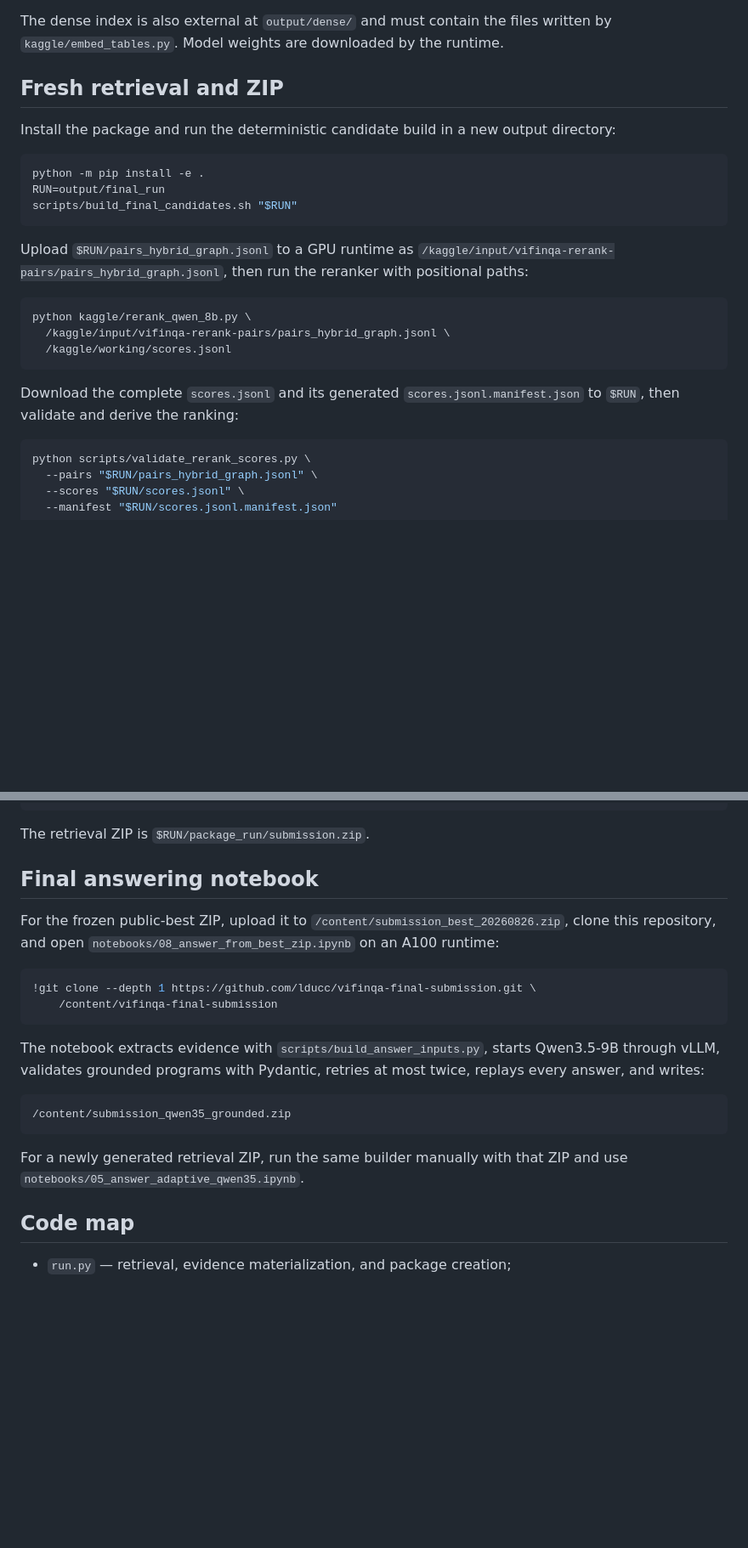
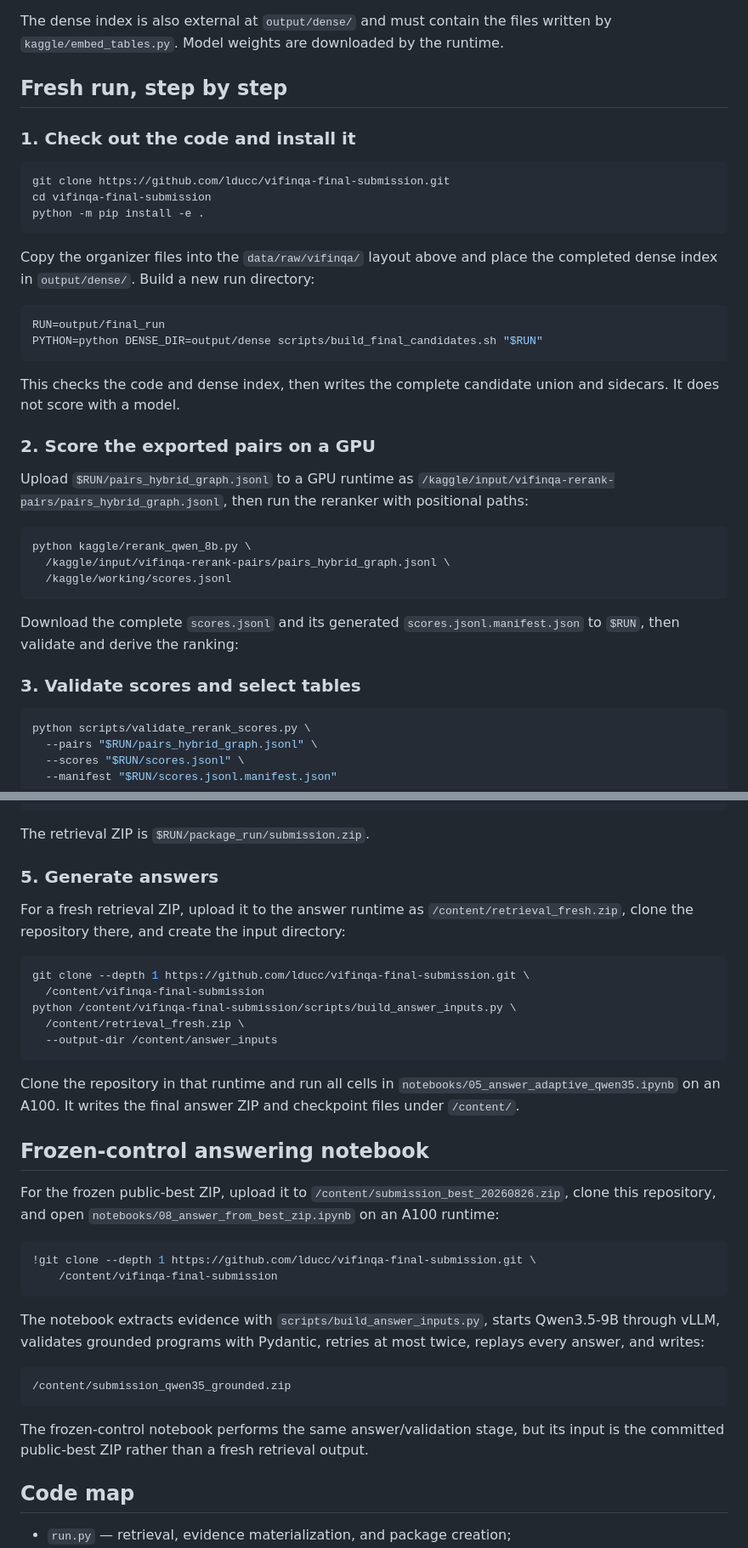
Before and after one commit to lducc/vifinqa-final-submission, a Markdown page: README.md, 2 parts joined by grey strips. Shown at 85% size. Rendered like a GitHub page; blank space fills up the shorter version.

Commit message:
add step by step fresh run guide

````diff
--- a/README.md
+++ b/README.md
@@ -37,16 +37,28 @@ data/raw/vifinqa/financial_statements/<ticker>/<year>/...
 The dense index is also external at `output/dense/` and must contain the files
 written by `kaggle/embed_tables.py`. Model weights are downloaded by the runtime.
 
-## Fresh retrieval and ZIP
+## Fresh run, step by step
 
-Install the package and run the deterministic candidate build in a new output
-directory:
+### 1. Check out the code and install it
 
 ```bash
+git clone https://github.com/lducc/vifinqa-final-submission.git
+cd vifinqa-final-submission
 python -m pip install -e .
+```
+
+Copy the organizer files into the `data/raw/vifinqa/` layout above and place the
+completed dense index in `output/dense/`. Build a new run directory:
+
+```bash
 RUN=output/final_run
-scripts/build_final_candidates.sh "$RUN"
+PYTHON=python DENSE_DIR=output/dense scripts/build_final_candidates.sh "$RUN"
 ```
+
+This checks the code and dense index, then writes the complete candidate union
+and sidecars. It does not score with a model.
+
+### 2. Score the exported pairs on a GPU
 
 Upload `$RUN/pairs_hybrid_graph.jsonl` to a GPU runtime as
 `/kaggle/input/vifinqa-rerank-pairs/pairs_hybrid_graph.jsonl`, then run the
@@ -60,6 +72,8 @@ python kaggle/rerank_qwen_8b.py \
 
 Download the complete `scores.jsonl` and its generated
 `scores.jsonl.manifest.json` to `$RUN`, then validate and derive the ranking:
+
+### 3. Validate scores and select tables
 
 ```bash
 python scripts/validate_rerank_scores.py \
@@ -104,7 +118,25 @@ python scripts/verify_execution.py --package "$RUN/package_run/package"
 
 The retrieval ZIP is `$RUN/package_run/submission.zip`.
 
-## Final answering notebook
+### 5. Generate answers
+
+For a fresh retrieval ZIP, upload it to the answer runtime as
+`/content/retrieval_fresh.zip`, clone the repository there, and create the input
+directory:
+
+```bash
+git clone --depth 1 https://github.com/lducc/vifinqa-final-submission.git \
+  /content/vifinqa-final-submission
+python /content/vifinqa-final-submission/scripts/build_answer_inputs.py \
+  /content/retrieval_fresh.zip \
+  --output-dir /content/answer_inputs
+```
+
+Clone the repository in that runtime and run all cells in
+`notebooks/05_answer_adaptive_qwen35.ipynb` on an A100. It writes the final
+answer ZIP and checkpoint files under `/content/`.
+
+## Frozen-control answering notebook
 
 For the frozen public-best ZIP, upload it to
 `/content/submission_best_20260826.zip`, clone this repository, and open
@@ -123,8 +155,8 @@ most twice, replays every answer, and writes:
 /content/submission_qwen35_grounded.zip
 ```
 
-For a newly generated retrieval ZIP, run the same builder manually with that
-ZIP and use `notebooks/05_answer_adaptive_qwen35.ipynb`.
+The frozen-control notebook performs the same answer/validation stage, but its
+input is the committed public-best ZIP rather than a fresh retrieval output.
 
 ## Code map
 
````
Also changed, not shown: other parts of README.md (+1 -1 lines).
